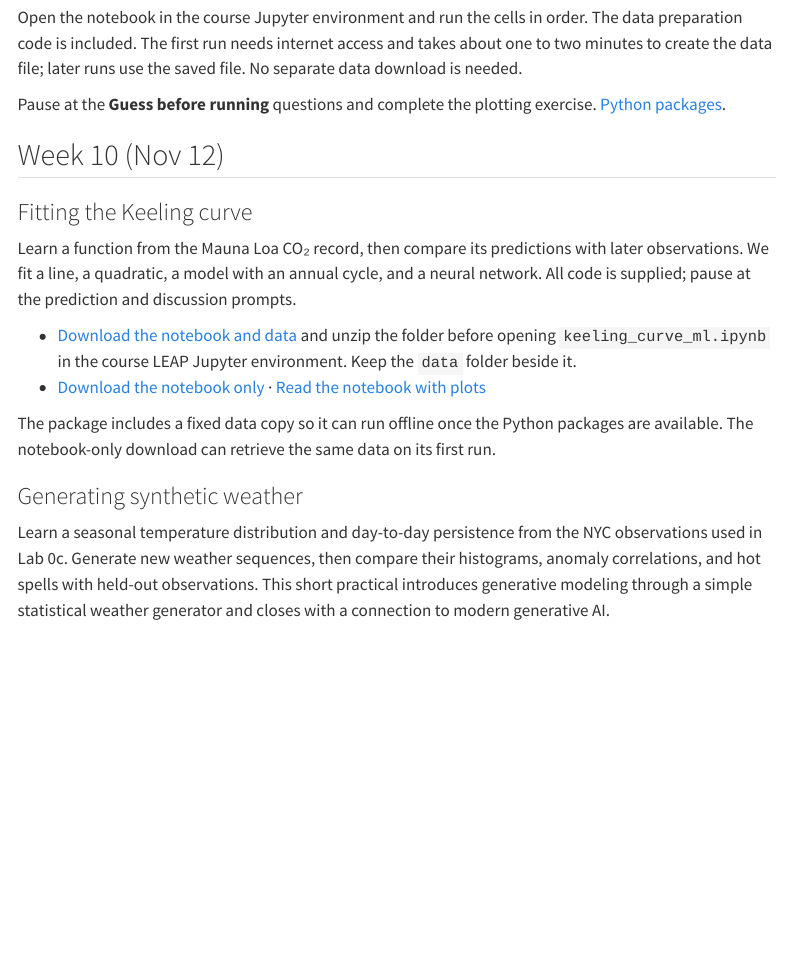
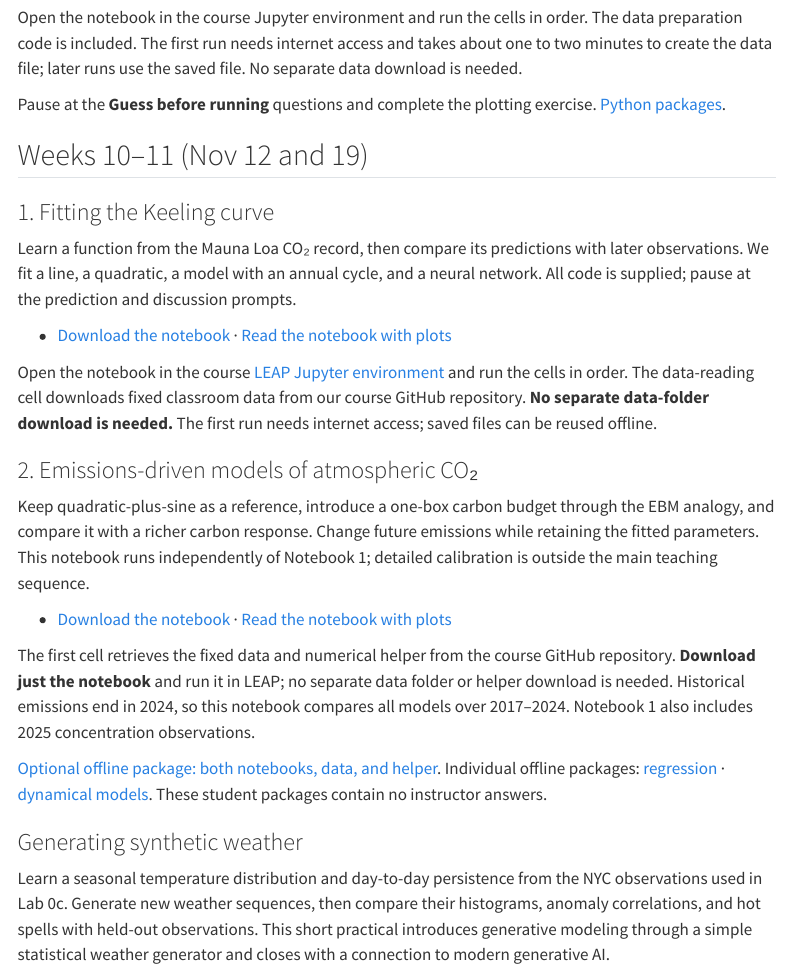
Before and after one commit to dhruvbalwada/intro-climate-modeling-fall2026, a Quarto document (labs/index.qmd): the page in a window 1100 px wide, from 1620 px down. Rendered offline with R 4.5, knitr and Pandoc in place of Quarto, with nearby package versions; menus at the side of the page are left out.

Commit message:
Let students run both Keeling notebooks without downloading data folders

```diff
--- a/_quarto.yml
+++ b/_quarto.yml
@@ -12,6 +12,10 @@ project:
     - "labs/week06_labs.zip"
     - "labs/keeling_curve_ml.zip"
     - "labs/keeling_curve_ml.html"
+    - "labs/keeling_curve_dynamics.zip"
+    - "labs/keeling_curve_dynamics.html"
+    - "labs/keeling_curve_notebooks.zip"
+    - "labs/data/keeling/**"
     - "labs/generative_weather.zip"
     - "labs/generative_weather.html"
     - "slides/*.pdf"
--- a/labs/index.qmd
+++ b/labs/index.qmd
@@ -57,16 +57,25 @@ Open the notebook in the course Jupyter environment and run the cells in order.
 
 Pause at the **Guess before running** questions and complete the plotting exercise. [Python packages](cesm2_exploration/requirements.txt).
 
-## Week 10 (Nov 12) {#week-10-nov-12}
+## Weeks 10–11 (Nov 12 and 19) {#week-10-nov-12}
 
-### Fitting the Keeling curve {#keeling-curve-ml}
+### 1. Fitting the Keeling curve {#keeling-curve-ml}
 
 Learn a function from the Mauna Loa CO₂ record, then compare its predictions with later observations. We fit a line, a quadratic, a model with an annual cycle, and a neural network. All code is supplied; pause at the prediction and discussion prompts.
 
-- [Download the notebook and data](keeling_curve_ml.zip) and unzip the folder before opening `keeling_curve_ml.ipynb` in the course LEAP Jupyter environment. Keep the `data` folder beside it.
-- <a href="https://dhruvbalwada.github.io/intro-climate-modeling-fall2026/labs/keeling_curve_ml.ipynb" download="keeling_curve_ml.ipynb">Download the notebook only</a> · [Read the notebook with plots](keeling_curve_ml.html)
+- <a href="https://dhruvbalwada.github.io/intro-climate-modeling-fall2026/labs/keeling_curve_ml.ipynb" download="keeling_curve_ml.ipynb">Download the notebook</a> · [Read the notebook with plots](keeling_curve_ml.html)
 
-The package includes a fixed data copy so it can run offline once the Python packages are available. The notebook-only download can retrieve the same data on its first run.
+Open the notebook in the course [LEAP Jupyter environment](https://leap.2i2c.cloud/) and run the cells in order. The data-reading cell downloads fixed classroom data from our course GitHub repository. **No separate data-folder download is needed.** The first run needs internet access; saved files can be reused offline.
+
+### 2. Emissions-driven models of atmospheric CO₂ {#keeling-curve-dynamics}
+
+Keep quadratic-plus-sine as a reference, introduce a one-box carbon budget through the EBM analogy, and compare it with a richer carbon response. Change future emissions while retaining the fitted parameters. This notebook runs independently of Notebook 1; detailed calibration is outside the main teaching sequence.
+
+- <a href="https://dhruvbalwada.github.io/intro-climate-modeling-fall2026/labs/keeling_curve_dynamics.ipynb" download="keeling_curve_dynamics.ipynb">Download the notebook</a> · [Read the notebook with plots](keeling_curve_dynamics.html)
+
+The first cell retrieves the fixed data and numerical helper from the course GitHub repository. **Download just the notebook** and run it in LEAP; no separate data folder or helper download is needed. Historical emissions end in 2024, so this notebook compares all models over 2017–2024. Notebook 1 also includes 2025 concentration observations.
+
+[Optional offline package: both notebooks, data, and helper](keeling_curve_notebooks.zip). Individual offline packages: [regression](keeling_curve_ml.zip) · [dynamical models](keeling_curve_dynamics.zip). These student packages contain no instructor answers.
 
 ### Generating synthetic weather {#generating-synthetic-weather}
 
--- a/schedule.qmd
+++ b/schedule.qmd
@@ -16,7 +16,7 @@ The schedule will be filled in as the semester progresses.
 | 8  | Oct 29 | Climate model types, history, and how comprehensive models work | [Slides](slides/week08/climate_system_models.slides.html)<br>[Reading view](slides/week08/climate_system_models.html)<br><a href="https://dhruvbalwada.github.io/intro-climate-modeling-fall2026/slides/week08/week8_climate_system_models.ipynb" download="week8_climate_system_models.ipynb">Slide notebook (.ipynb)</a><br><a href="https://dhruvbalwada.github.io/intro-climate-modeling-fall2026/slides/week08/week8_slide_notebook.zip" download="week8_slide_notebook.zip">Notebook + figures (.zip)</a><br>[CESM2 notebook](labs/index.qmd#week-8-oct-29) | [Rose: The climate system and climate models](https://brian-rose.github.io/ClimateLaboratoryBook/courseware/climate-system-models/) | |
 | 9  | Nov 5  | Guest lecture: the CMIP process — [Mike Previdi](https://lamont.columbia.edu/directory/michael-previdi) | [Slides (PDF)](slides/MIPs_lecture_5Nov2026.pdf)<br>[PowerPoint (Google Drive)](https://drive.google.com/file/d/1KKgF8kkiFPQuDUtbwXmRFSuRS-OinBMM/view) | | [HW2](homeworks/index.qmd#hw2) due Nov 5; anyone who needs longer may submit by Monday, Nov 9. |
 | 10 | Nov 12 | Continuing CESM2; AI in weather and climate modeling | [Slides (PDF)](slides/week10_ai_climate_modeling.pdf)<br>[CESM2 notebook](labs/index.qmd#week-8-oct-29)<br>[Keeling curve lab](labs/index.qmd#keeling-curve-ml)<br>[Synthetic weather lab](labs/index.qmd#generating-synthetic-weather) | | |
-| 11 | Nov 19 | AI and climate modeling (continued) | [Slides (preliminary PDF)](slides/week11_ai_climate_modeling.pdf) | | |
+| 11 | Nov 19 | AI and climate modeling (continued) | [Slides (preliminary PDF)](slides/week11_ai_climate_modeling.pdf)<br>[Keeling regression notebook](labs/index.qmd#keeling-curve-ml)<br>[Emissions-driven notebook](labs/index.qmd#keeling-curve-dynamics) | | |
 | 12 | Nov 26 | *No class (Thanksgiving)* | | | |
 | 13 | Dec 3  | TBD | | | |
 | 14 | Dec 10 | Final project presentations | | | |
```
Also changed, not shown: labs/keeling_curve_dynamics.html (added), labs/keeling_curve_ml.html, 5 other files.
